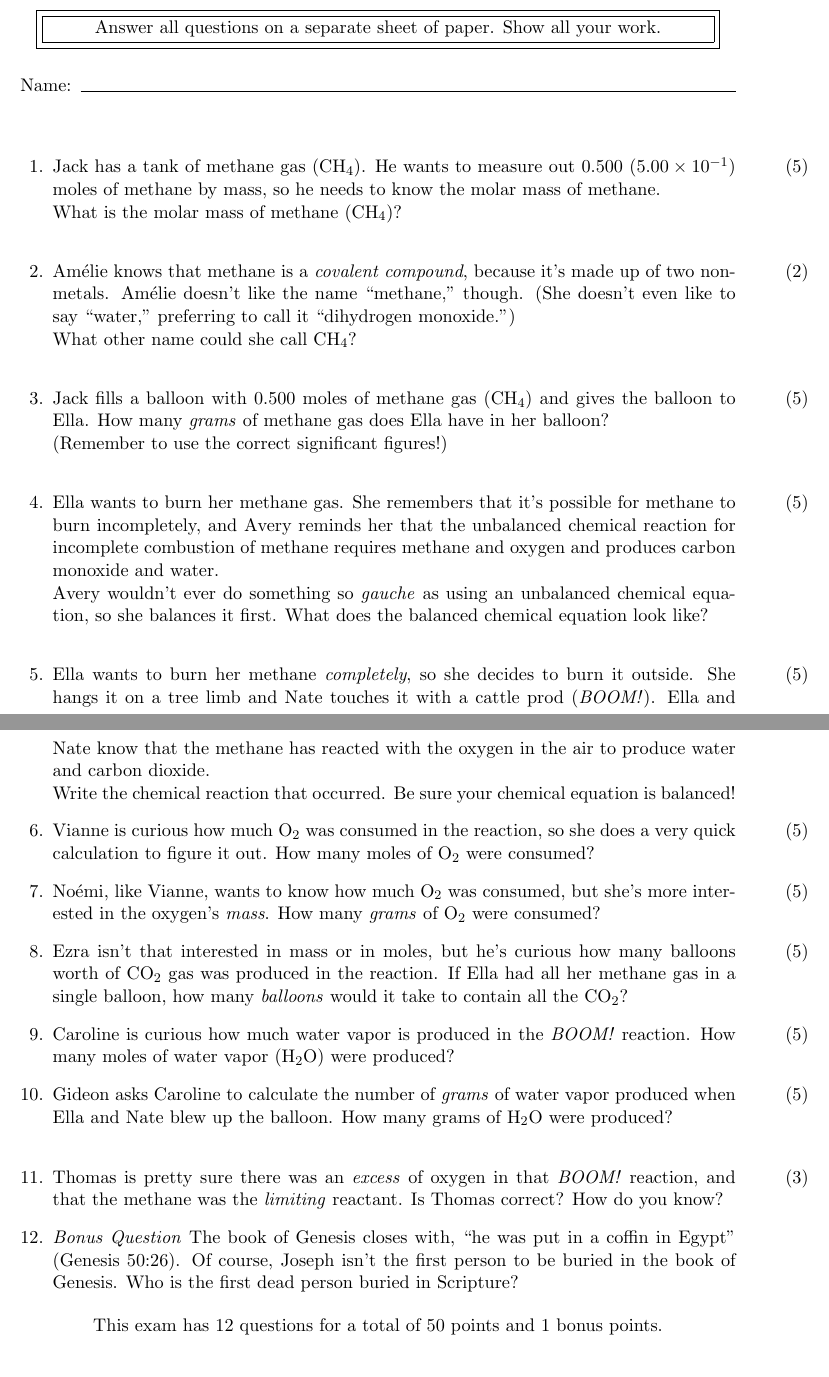
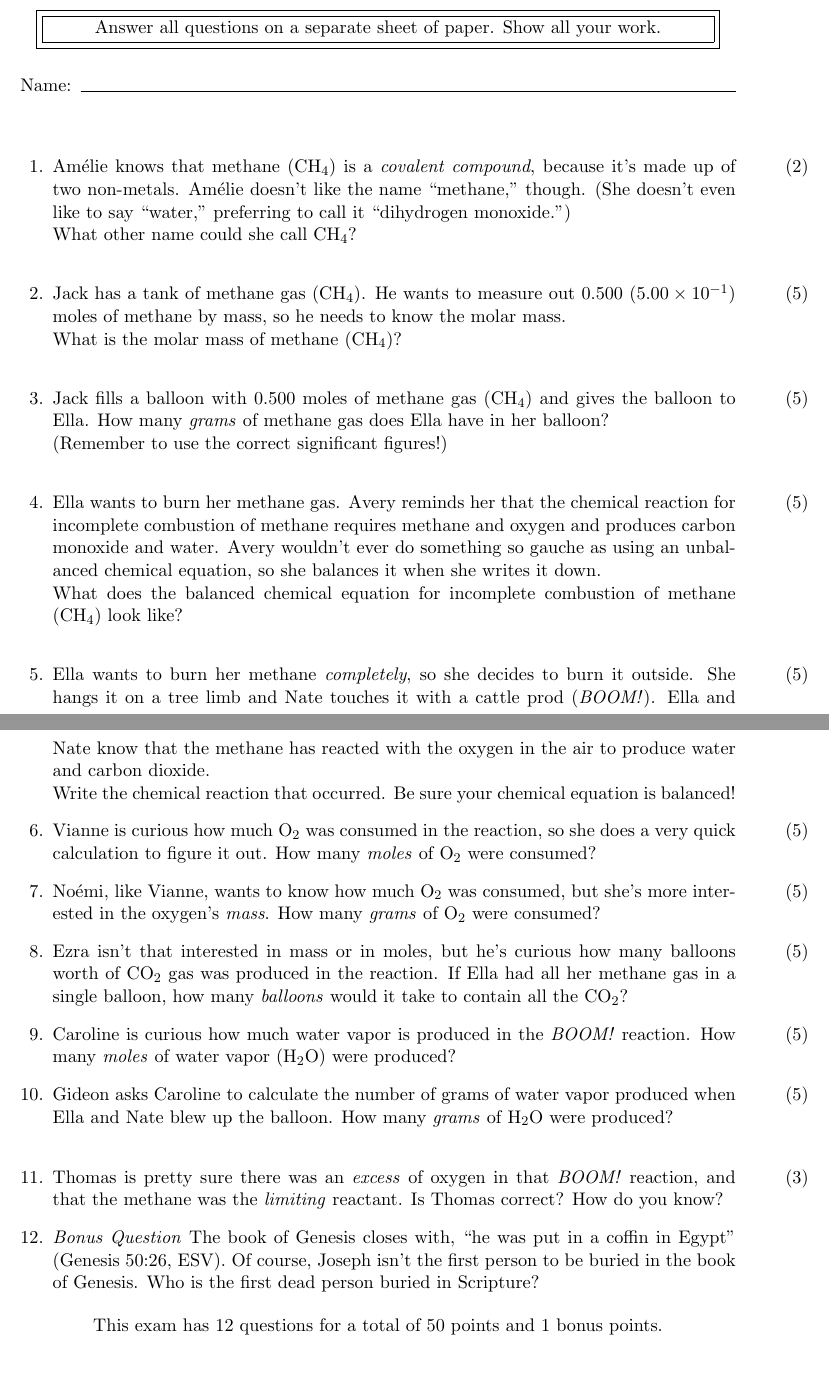
Before and after one commit to mpeever/WHH_Chemistry, a LaTeX problem sheet (Module_7/ExamQ2.tex): two parts of pages 1 and 2 of 3, joined at a grey line, cut so that both start at the same text. Compiled offline with pdfLaTeX.

Commit message:
Small fixes

```diff
--- a/Module_7/ExamQ2.tex
+++ b/Module_7/ExamQ2.tex
@@ -33,7 +33,17 @@ Answer all questions on a separate sheet of paper. Show all your work.
 
 \begin{questions}
 
-\question[5] Jack has a tank of methane gas (\ce{CH4}). He wants to measure out $0.500$ ($5.00 \times 10^{-1}$) moles of methane by mass, so he needs to know the molar mass of methane.\\
+\question[2] Am\'elie knows that methane (\ce{CH4}) is a \emph{covalent compound}, because it's made up of two non-metals.
+Am\'elie doesn't like the name ``methane," though. (She doesn't even like to say ``water," preferring to call it ``dihydrogen monoxide.")\\
+What other name could she call \ce{CH4}?\\
+
+\begin{solution}
+Am\'elie  could call it ``monocarbon tetrahydride'' or just ``carbon tetrahydride''.
+ \end{solution}
+
+
+
+\question[5] Jack has a tank of methane gas (\ce{CH4}). He wants to measure out $0.500$ ($5.00 \times 10^{-1}$) moles of methane by mass, so he needs to know the molar mass.\\
 What is the molar mass of methane (\ce{CH4})?\\
 
 \begin{solution}
@@ -48,14 +58,6 @@ What is the molar mass of methane (\ce{CH4})?\\
                           &= 16.0425  \frac{g}{mol}
  \end{split}
  \end{equation}
- \end{solution}
-
-\question[2] Am\'elie knows that methane is a \emph{covalent compound}, because it's made up of two non-metals.
-Am\'elie doesn't like the name ``methane," though. (She doesn't even like to say ``water," preferring to call it ``dihydrogen monoxide.")\\
-What other name could she call \ce{CH4}?\\
-
-\begin{solution}
-Am\'elie  could call it ``monocarbon tetrahydride'' or just ``carbon tetrahydride''.
  \end{solution}
 
 
@@ -76,10 +78,9 @@ M_{\ce{CH4}} &= 16.0425  \frac{g}{mol}\\
  \end{solution}
 
 
-\question[5] Ella wants to burn her methane gas. She remembers that it's possible for methane to burn incompletely, and Avery reminds her that the
-unbalanced chemical reaction for incomplete combustion of methane requires methane and oxygen and produces carbon monoxide and water. \\
-Avery wouldn't ever do something so \emph{gauche} as using an unbalanced chemical equation, so she balances it first.
-What does the balanced chemical equation look like?\\
+\question[5] Ella wants to burn her methane gas. Avery reminds her that the chemical reaction for incomplete combustion of methane requires methane and oxygen and produces carbon monoxide and water.
+Avery wouldn't ever do something so gauche as using an unbalanced chemical equation, so she balances it when she writes it down. \\
+What does the balanced chemical equation for incomplete combustion of methane (\ce{CH4}) look like?\\
 
 \begin{solution}
 \ce{2CH4 + 3O2 -> 2CO + 4H2O}
@@ -95,7 +96,7 @@ Write the chemical reaction that occurred. Be sure your chemical equation is bal
 \end{solution}
 
 \question[5] Vianne is curious how much \ce{O2} was consumed in the reaction, so she does a very quick calculation to figure it out.
-How many moles of \ce{O2} were consumed?
+How many \emph{moles} of \ce{O2} were consumed?
 
 \begin{solution}
 There are $2$ moles of \ce{O2} consumed for every mole of \ce{CH4} in our reaction: \ce{CH4 + 2O2 -> CO2 + 2H2O}\\
@@ -138,14 +139,14 @@ Therefore, there is $1$ balloon worth of \ce{CO2} produced.
 \end{solution}
 
 
-\question[5] Caroline is curious how much water vapor is produced in the \emph{BOOM!} reaction. How many moles of water vapor (\ce{H2O}) were produced?
+\question[5] Caroline is curious how much water vapor is produced in the \emph{BOOM!} reaction. How many \emph{moles} of water vapor (\ce{H2O}) were produced?
 \begin{solution}
-There are $2$ moles of \ce{O2} produced for every mole of \ce{CH4} in our reaction: \ce{CH4 + 2O2 -> CO2 + 2H2O}\\
+There are $2$ moles of \ce{H2O} produced for every mole of \ce{CH4} in our reaction: \ce{CH4 + 2O2 -> CO2 + 2H2O}\\
 
 \begin{equation}
 \begin{split}
-    \frac{n_{\ce{O2}}}{2} &= \frac{n_{\ce{CH4}}}{1} \\
-    n_{\ce{O2}} &= 2 n_{\ce{CH4}} \\
+    \frac{n_{\ce{H2O}}}{2} &= \frac{n_{\ce{CH4}}}{1} \\
+    n_{\ce{H2O}} &= 2 n_{\ce{CH4}} \\
                        &= 2 (0.500 mol ) \\
                        &= 1.000 mol \\
                        &= 1.000 mol
@@ -184,7 +185,7 @@ Thomas generally is right. An outdoor combustion has virtually limitless \ce{O2}
 
 
 \bonusquestion \emph{Bonus Question}
-The book of Genesis closes with, ``he was put in a coffin in Egypt" (Genesis 50:26).
+The book of Genesis closes with, ``he was put in a coffin in Egypt" (Genesis 50:26, ESV).
 Of course, Joseph isn't the first person to be buried in the book of Genesis.
 Who is the first dead person buried in Scripture?
 \begin{solution}
```
Also changed, not shown: Module_7/ExamQ2.tex (2 more changed lines).
